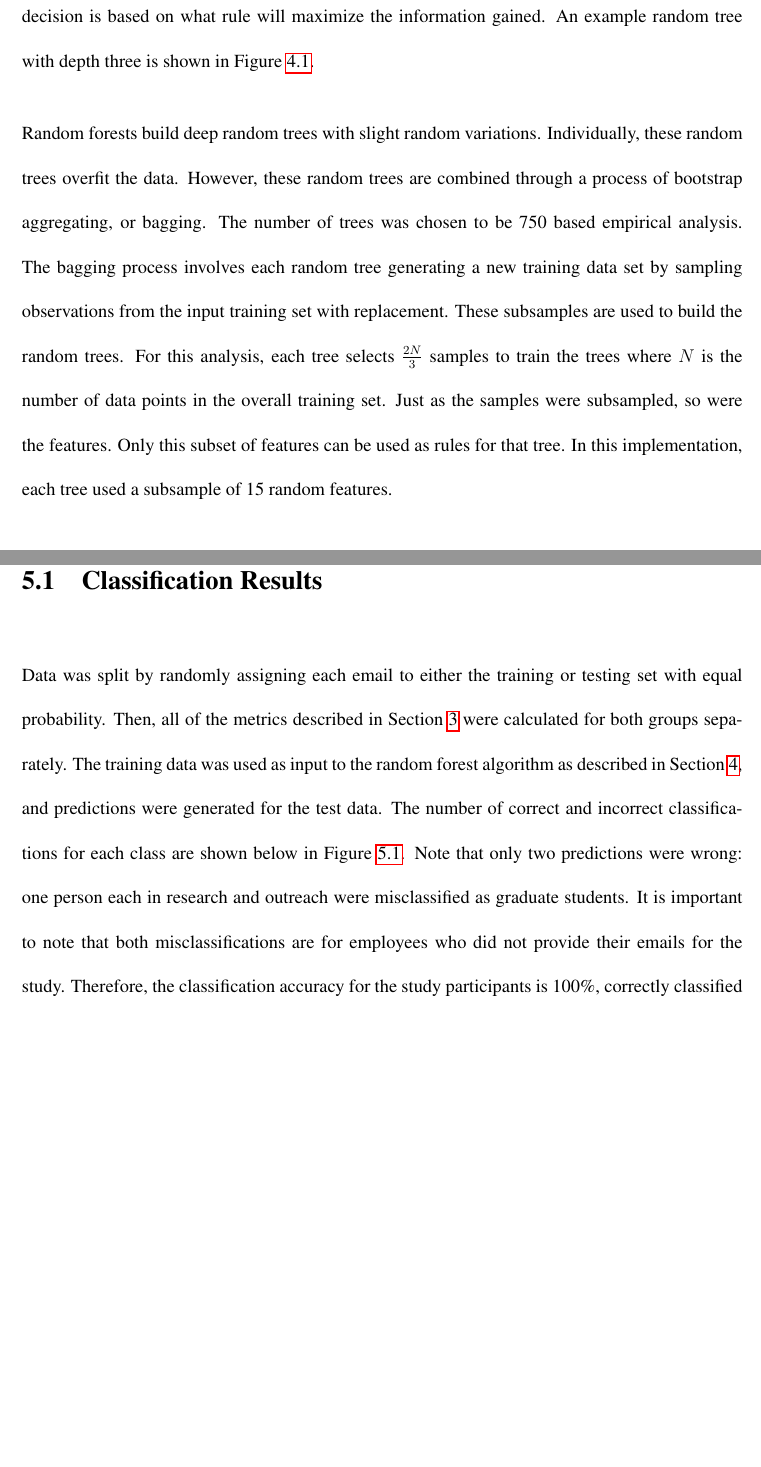
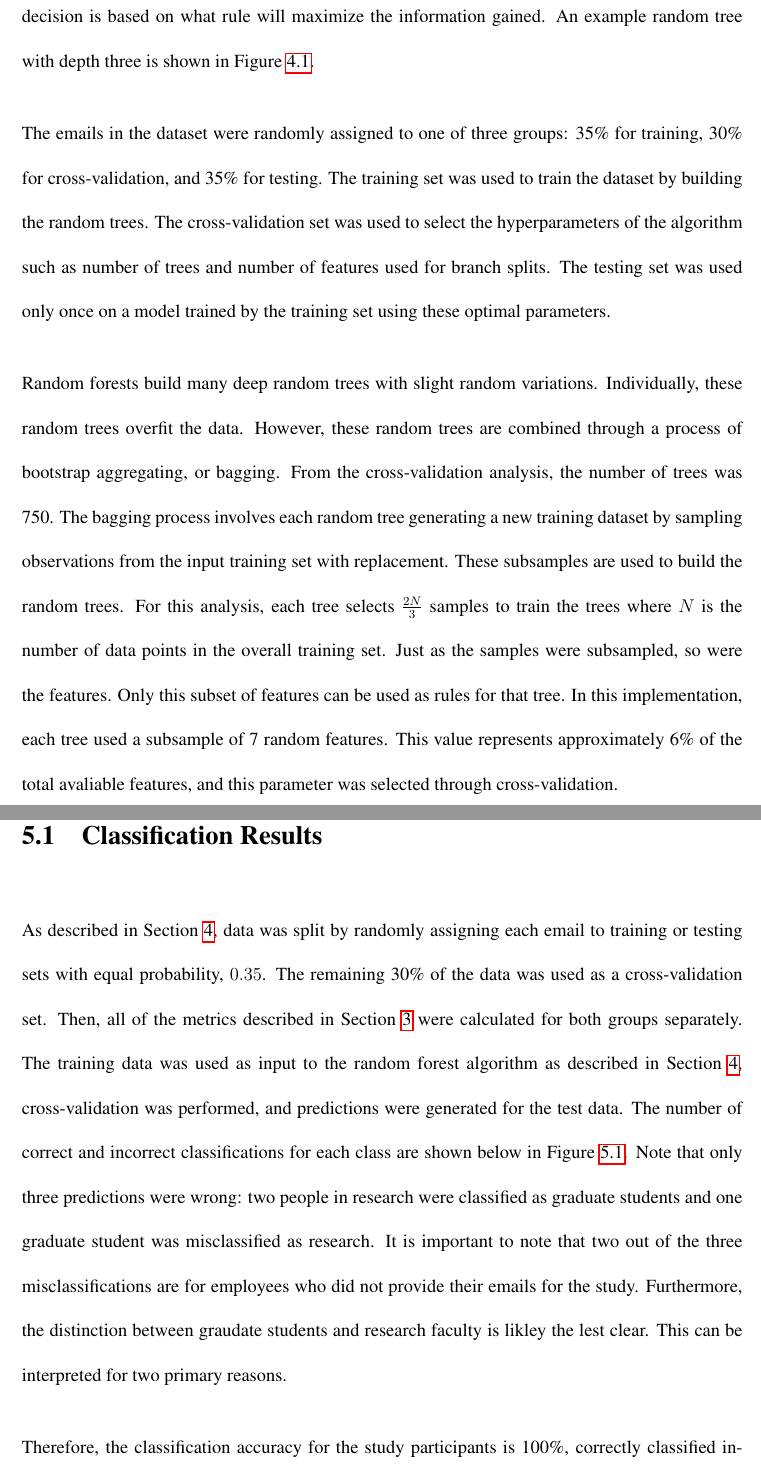
Before and after one commit to kmfrost/Thesis, a LaTeX thesis (Straub_KM_T_2016.tex): two parts of pages 36 and 40 of 55 before the commit and two parts of pages 36 and 41 of 56 after it, joined at a grey line, cut so that both start at the same text, the shorter picture padded with empty space. Compiled offline with pdfLaTeX.

Commit message:
working on results section

```diff
--- a/Straub_KM_T_2016.tex
+++ b/Straub_KM_T_2016.tex
@@ -604,16 +603,22 @@ An example random tree with depth three is shown in Figure~\ref{fig:ex_tree}.
     \label{fig:ex_tree}
 \end{figure}
 
-Random forests build deep random trees with slight random variations.
+The emails in the dataset were randomly assigned to one of three groups: 35\% for training, 30\% for cross-validation, and 35\% for testing.
+The training set was used to train the dataset by building the random trees.
+The cross-validation set was used to select the hyperparameters of the algorithm such as number of trees and number of features used for branch splits.
+The testing set was used only once on a model trained by the training set using these optimal parameters.
+
+Random forests build many deep random trees with slight random variations.
 Individually, these random trees overfit the data.
 However, these random trees are combined through a process of bootstrap aggregating, or bagging.
-The number of trees was chosen to be 750 based empirical analysis.
-The bagging process involves each random tree generating a new training data set by sampling observations from the input training set with replacement.
+From the cross-validation analysis, the number of trees was 750.
+The bagging process involves each random tree generating a new training dataset by sampling observations from the input training set with replacement.
 These subsamples are used to build the random trees.
 For this analysis, each tree selects $\frac{2N}{3}$ samples to train the trees where $N$ is the number of data points in the overall training set.
 Just as the samples were subsampled, so were the features.
 Only this subset of features can be used as rules for that tree.
-In this implementation, each tree used a subsample of 15 random features.
+In this implementation, each tree used a subsample of 7 random features.
+This value represents approximately 6\% of the total avaliable features, and this parameter was selected through cross-validation.
 
 After all the trees are built, the test data is run through all the random trees in the forest.
 Each tree outputs a prediction label for each data point, and the majority vote on each sample is the final predicted label.
@@ -674,10 +680,14 @@ The second part of the results section assumes perfect labeling of the employees
 The ultimate goal of this research was to determine what additional information can be gained by analyzing the organic organizational chart when compared with the official organizational chart.
 
 \section{Classification Results}
-Data was split by randomly assigning each email to either the training or testing set with equal probability.
+As described in Section~\ref{Algorithm}, data was split by randomly assigning each email to training or testing sets with equal probability, $0.35$.
+The remaining 30\% of the data was used as a cross-validation set.
 Then, all of the metrics described in Section~\ref{Data} were calculated for both groups separately.
-The training data was used as input to the random forest algorithm as described in Section~\ref{Algorithm}, and predictions were generated for the test data.
+The training data was used as input to the random forest algorithm as described in Section~\ref{Algorithm}, cross-validation was performed, and predictions were generated for the test data.
 The number of correct and incorrect classifications for each class are shown below in Figure~\ref{fig:result_hist}.
-Note that only two predictions were wrong: one person each in research and outreach were misclassified as graduate students.
-It is important to note that both  misclassifications are for employees who did not provide their emails for the study.
+Note that only three predictions were wrong: two people in research were classified as graduate students and one graduate student was misclassified as research.
+It is important to note that two out of the three  misclassifications are for employees who did not provide their emails for the study.
+Furthermore, the distinction between graudate students and research faculty is likley the lest clear.
+This can be interpreted for two primary reasons.
+
 Therefore, the classification accuracy for the study participants is 100\%, correctly classified inferred employees is 93.75\%, and the overall accuracy of this method using all features is 97.1\%.
```
Also changed, not shown: Straub_KM_T_2016.pdf, Straub_KM_T_2016.tex (42 more changed lines), 7 other files.
